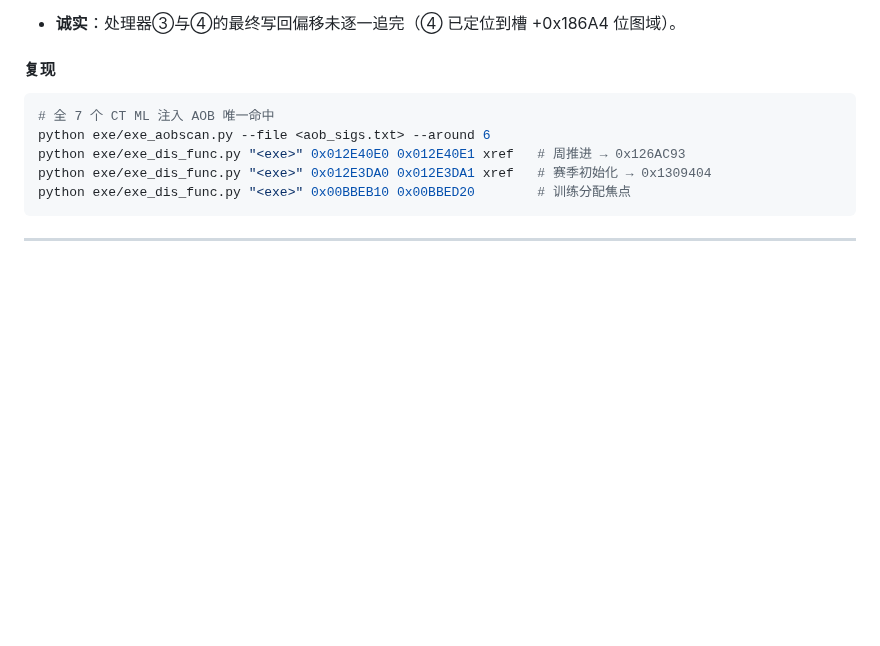
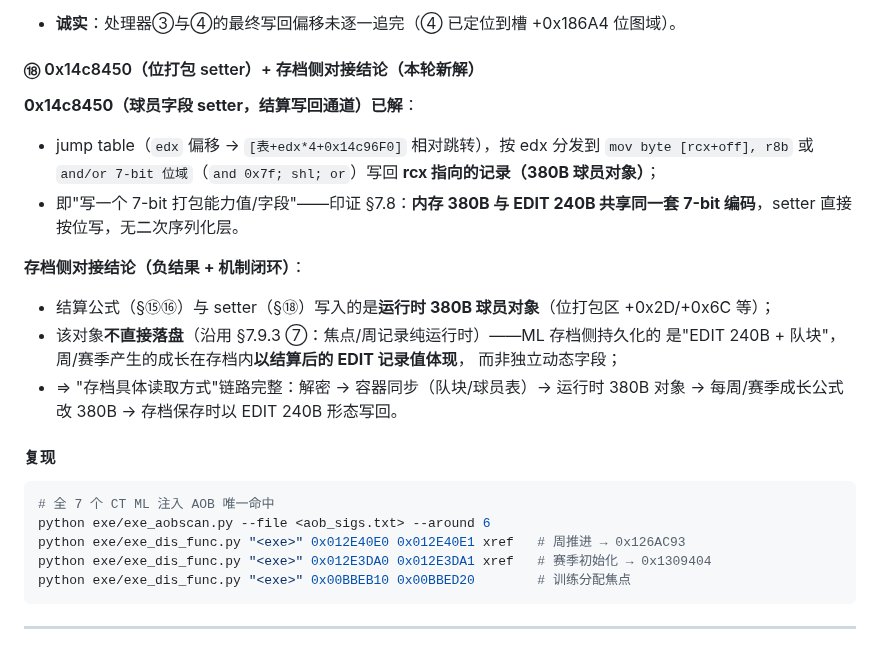
Before and after one commit to leo-grayrat/pes-file-reader, a Markdown page: docs/exe-save-layout.md, the part around the change. Drawn GitHub-style; blank space fills up the shorter version.

Commit message:
docs: 0x14c8450 bit-packed setter + save-side conclusion (380B runtime not persisted; growth reflects via EDIT 240B)

````diff
--- a/docs/exe-save-layout.md
+++ b/docs/exe-save-layout.md
@@ -1375,6 +1375,24 @@ filePtr=0x2533400），需按段换算。新工具 `exe/exe_pe_const.py`（PE
 | ④ `0x12de960` | **==3** | 每球员槽 0x186A4 位图域维护 |
 
 - **诚实**：处理器③与④的最终写回偏移未逐一追完（④ 已定位到槽 +0x186A4 位图域）。
+
+#### ⑱ 0x14c8450（位打包 setter）+ 存档侧对接结论（本轮新解）
+
+**0x14c8450（球员字段 setter，结算写回通道）已解**：
+- jump table（`edx` 偏移 → `[表+edx*4+0x14c96F0]` 相对跳转），按 edx 分发到
+  `mov byte [rcx+off], r8b` 或 `and/or 7-bit 位域`（`and 0x7f; shl; or`）写回 **rcx
+  指向的记录（380B 球员对象）**；
+- 即"写一个 7-bit 打包能力值/字段"——印证 §7.8：**内存 380B 与 EDIT 240B 共享同一套
+  7-bit 编码**，setter 直接按位写，无二次序列化层。
+
+**存档侧对接结论（负结果 + 机制闭环）**：
+- 结算公式（§⑮⑯）与 setter（§⑱）写入的是**运行时 380B 球员对象**（位打包区
+  +0x2D/+0x6C 等）；
+- 该对象**不直接落盘**（沿用 §7.9.3 ⑦：焦点/周记录纯运行时）——ML 存档侧持久化的
+  是"EDIT 240B + 队块"，周/赛季产生的成长在存档内**以结算后的 EDIT 记录值体现**，
+  而非独立动态字段；
+- ⇒ "存档具体读取方式"链路完整：解密 → 容器同步（队块/球员表）→ 运行时 380B 对象
+  → 每周/赛季成长公式改 380B → 存档保存时以 EDIT 240B 形态写回。
 
 #### 复现
 ```bash
````
